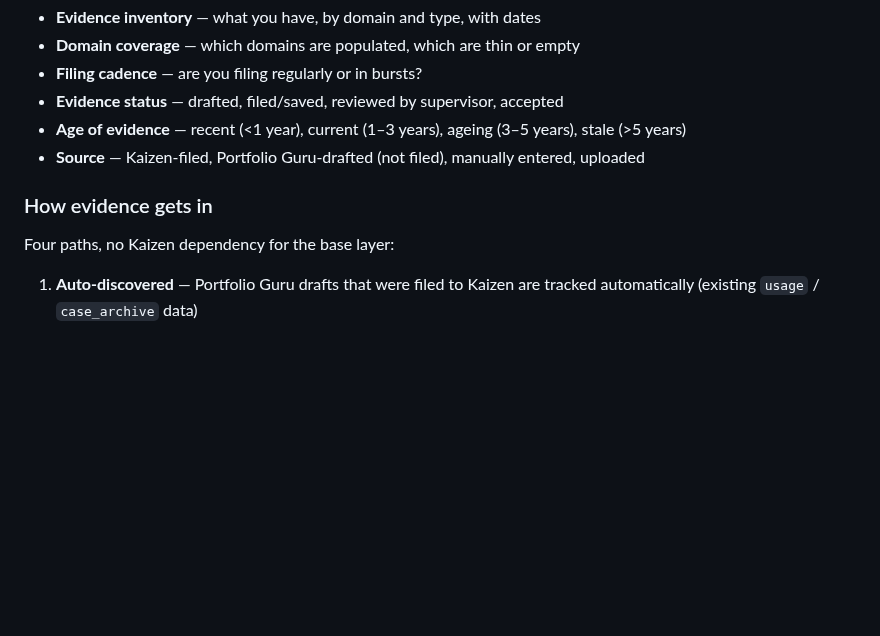
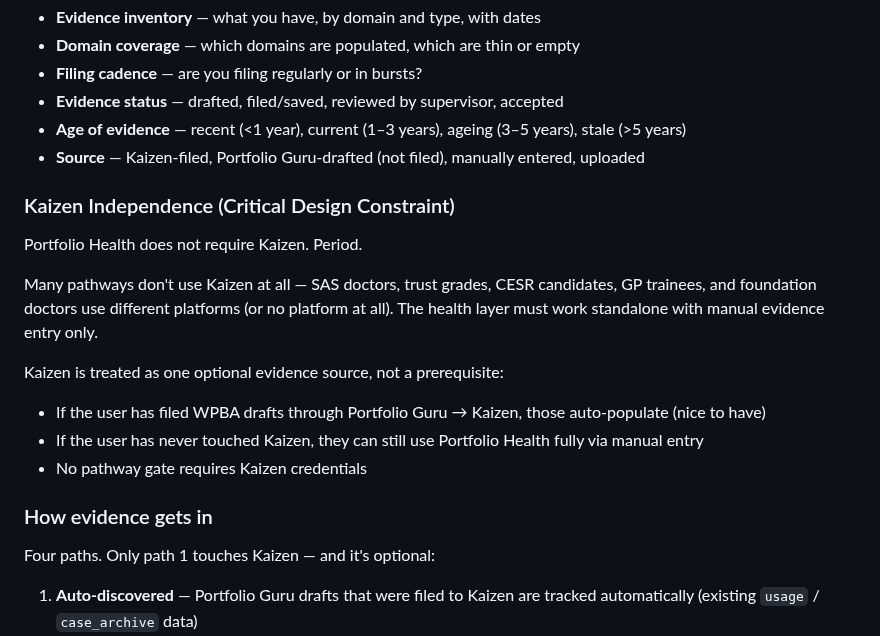
Before and after one commit to moeedahmed/portfolio-guru, a Markdown page: docs/PORTFOLIO_HEALTH_SPEC.md, the part around the change. GitHub-like rendering; blank space fills up the shorter version.

Commit message:
docs: add explicit Kaizen independence constraint to Portfolio Health spec
Kaizen is one optional evidence source, not a prerequisite.
Non-Kaizen pathways (SAS, trust grade, CESR candidates, GP,
foundation) must work fully via manual evidence entry alone.

```diff
--- a/docs/PORTFOLIO_HEALTH_SPEC.md
+++ b/docs/PORTFOLIO_HEALTH_SPEC.md
@@ -64,9 +64,20 @@ Six universal evidence domains (mapped from the pathway research — every UK do
 - **Age of evidence** — recent (<1 year), current (1–3 years), ageing (3–5 years), stale (>5 years)
 - **Source** — Kaizen-filed, Portfolio Guru-drafted (not filed), manually entered, uploaded
 
+### Kaizen Independence (Critical Design Constraint)
+
+Portfolio Health does not require Kaizen. Period.
+
+Many pathways don't use Kaizen at all — SAS doctors, trust grades, CESR candidates, GP trainees, and foundation doctors use different platforms (or no platform at all). The health layer must work standalone with manual evidence entry only.
+
+Kaizen is treated as one optional evidence source, not a prerequisite:
+- If the user has filed WPBA drafts through Portfolio Guru → Kaizen, those auto-populate (nice to have)
+- If the user has never touched Kaizen, they can still use Portfolio Health fully via manual entry
+- No pathway gate requires Kaizen credentials
+
 ### How evidence gets in
 
-Four paths, no Kaizen dependency for the base layer:
+Four paths. Only path 1 touches Kaizen — and it's optional:
 
 1. **Auto-discovered** — Portfolio Guru drafts that were filed to Kaizen are tracked automatically (existing `usage` / `case_archive` data)
 2. **Auto-discovered** — Portfolio Guru drafts that were previewed but not filed
```
